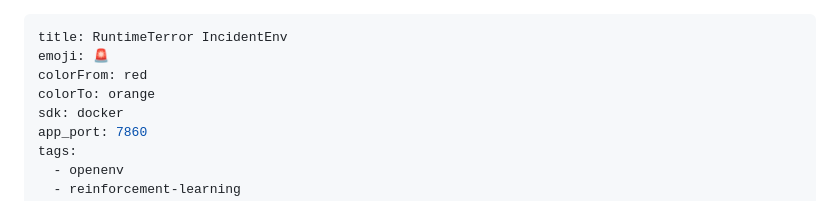
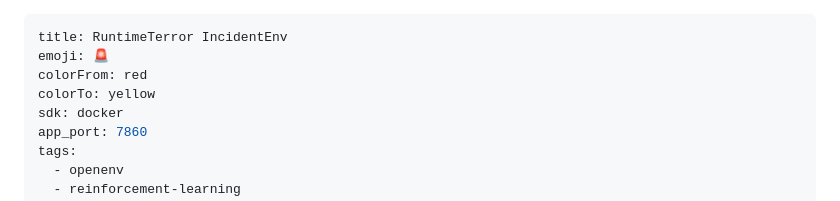
Before and after one commit to hemang1404/RuntimeTerror, a Markdown page: README.md, the part around the change. GitHub-like rendering.

Commit message:
fix: correct HF colorTo to valid value

```diff
--- a/README.md
+++ b/README.md
@@ -2,7 +2,7 @@
 title: RuntimeTerror IncidentEnv
 emoji: 🚨
 colorFrom: red
-colorTo: orange
+colorTo: yellow
 sdk: docker
 app_port: 7860
 tags:
```
